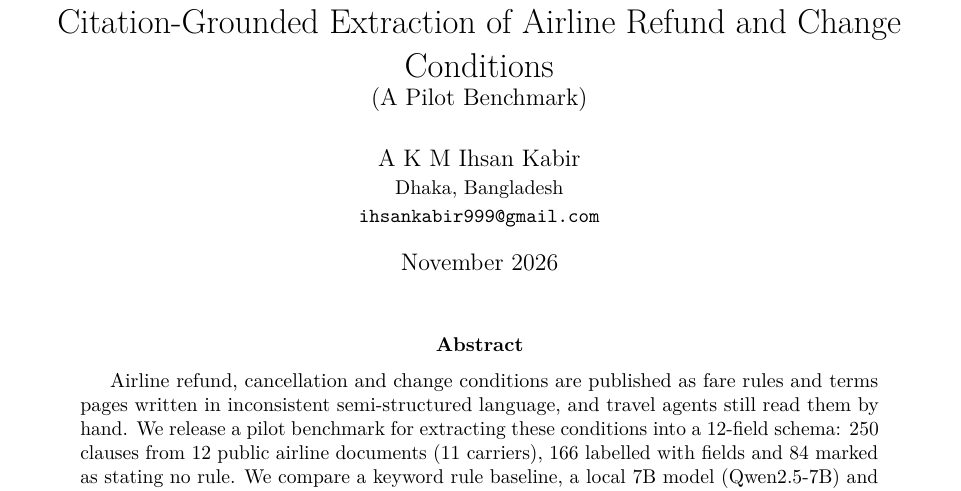
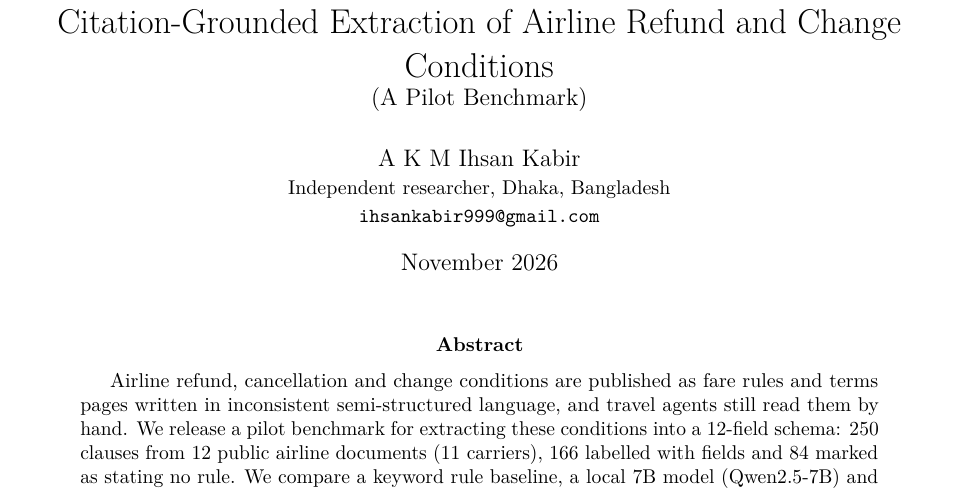
Before and after one commit to IhsanKabir/policy-extraction-rag, a LaTeX paper (paper/main.tex): part of page 1 of 14, cut so that both start at the same text. Compiled offline with pdfLaTeX.

Commit message:
docs(paper): affiliation as independent researcher
Co-Authored-By: Claude Opus 5.5 <noreply@anthropic.com>

```diff
--- a/paper/main.tex
+++ b/paper/main.tex
@@ -24,7 +24,7 @@
 Citation-Grounded Extraction of Airline Refund and Change Conditions\\
 \large (A Pilot Benchmark)}
 \author{A K M Ihsan Kabir\\
-\small Dhaka, Bangladesh\\
+\small Independent researcher, Dhaka, Bangladesh\\
 \small\texttt{ihsankabir999@gmail.com}}
 \date{November 2026}
 
```
